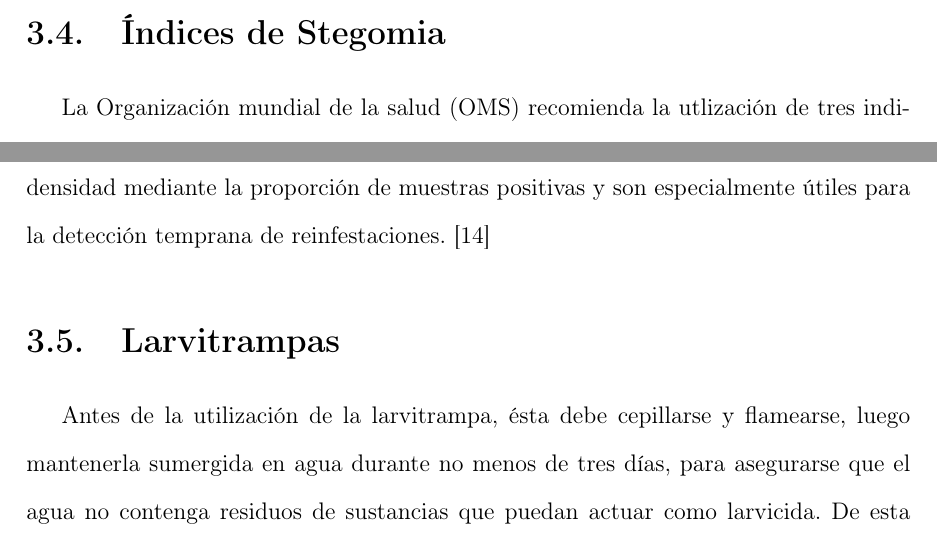
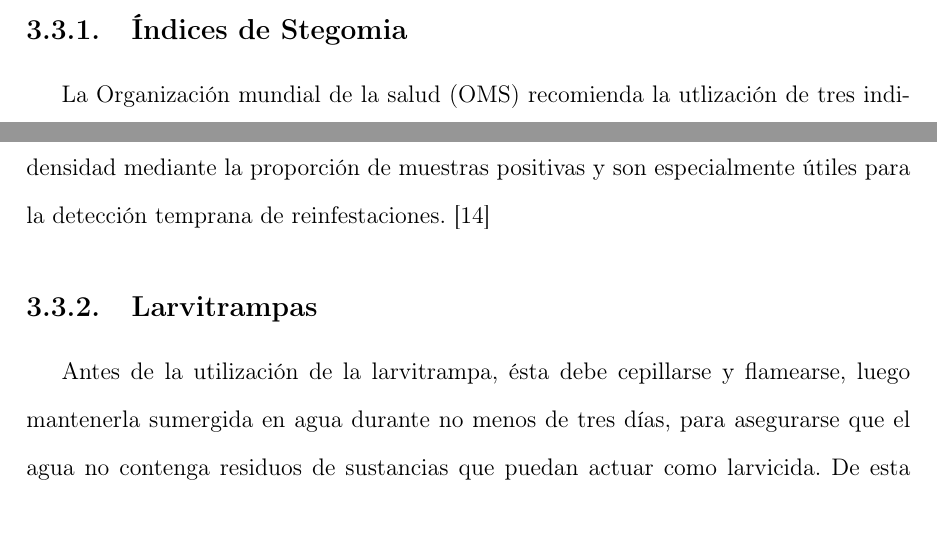
Before and after one commit to ggonzar/geodengue-doc, a LaTeX thesis (tesis.tex, which reads capitulo-3/densidad-vectorial/indices-stegomia.tex, capitulo-3/densidad-vectorial/larvitrampa.tex): two parts of pages 38 and 41 of 69, joined at a grey line, cut so that both start at the same text. Compiled offline with pdfLaTeX.

Commit message:
Se corrigen los titulos

```diff
--- a/capitulo-3/densidad-vectorial/indices-stegomia.tex
+++ b/capitulo-3/densidad-vectorial/indices-stegomia.tex
@@ -1,4 +1,4 @@
-\section{Índices de Stegomia}
+\subsection{Índices de Stegomia}
 \label{sec:densidad-vectorial-indices-stegomia}
 
 La Organización mundial de la salud (OMS) recomienda la utlización de tres
--- a/capitulo-3/densidad-vectorial/larvitrampa.tex
+++ b/capitulo-3/densidad-vectorial/larvitrampa.tex
@@ -1,4 +1,4 @@
-\section{Larvitrampas}
+\subsection{Larvitrampas}
 \label{sec:densidad-vectorial-larvitrampas}
 Antes de la utilización de la larvitrampa, ésta debe cepillarse y flamearse,
 luego mantenerla sumergida en agua durante no menos de tres días, para
```
Also changed, not shown: capitulo-3/densidad-vectorial/mosquiterica.tex (+1 -1 lines), capitulo-3/densidad-vectorial/ovitrampa.tex (+1 -1 lines).
